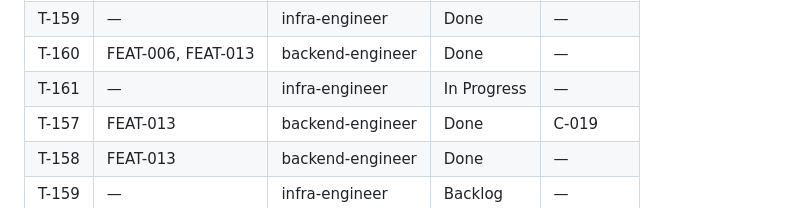
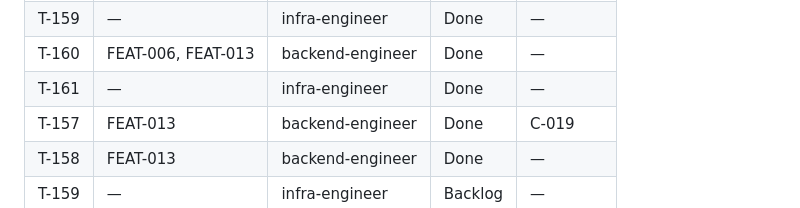
Before and after one commit to vanguard-op/scenova, a Markdown page: DELIVERY.md, the part around the change. GitHub-like rendering.

Commit message:
chore(delivery): close the flaky database station

```diff
--- a/DELIVERY.md
+++ b/DELIVERY.md
@@ -110,7 +110,7 @@ docs/           BPRD (product-shaper)
 | T-156 | — | infra-engineer | Done | — |
 | T-159 | — | infra-engineer | Done | — |
 | T-160 | FEAT-006, FEAT-013 | backend-engineer | Done | — |
-| T-161 | — | infra-engineer | In Progress | — |
+| T-161 | — | infra-engineer | Done | — |
 | T-157 | FEAT-013 | backend-engineer | Done | C-019 |
 | T-158 | FEAT-013 | backend-engineer | Done | — |
 | T-159 | — | infra-engineer | Backlog | — |
```
